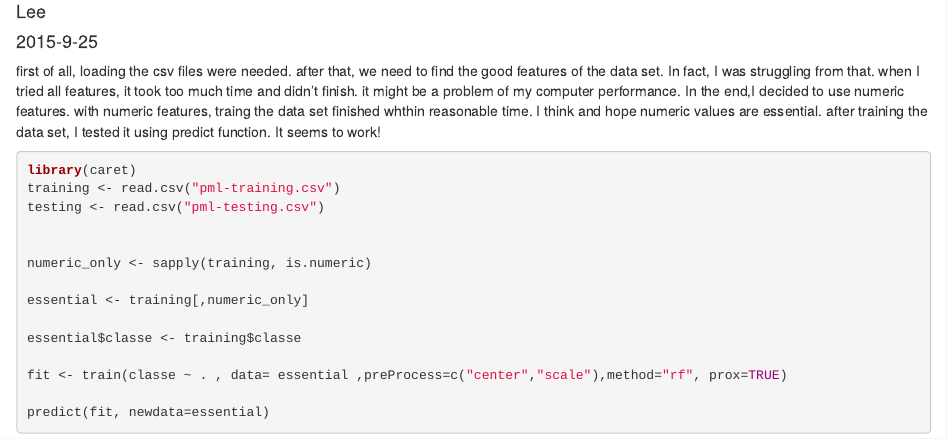
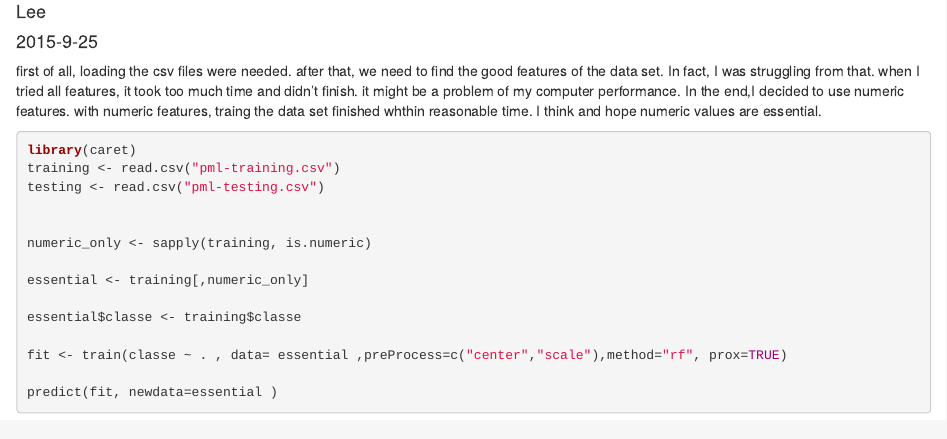
Before and after one commit to ghicheon/pml_project, an R Markdown document (practical_machine_learning_project.Rmd): the page in a window 1100 px wide, from 70 px down. Rendered offline with R 4.5, knitr and Pandoc, with nearby package versions; the code chunks are not run, so their results and figures are left out.

Commit message:
practical_machine_learning_project.html

````diff
--- a/practical_machine_learning_project.Rmd
+++ b/practical_machine_learning_project.Rmd
@@ -9,8 +9,6 @@ output: html_document
  after that, we need to find the good features of the data set.
  In fact, I was struggling from that. when I tried all features, it took too much time and didn't finish. it might be a problem of my computer performance.
  In the end,I decided to use numeric features. with numeric features, traing the data set finished whthin reasonable time.  I think and hope numeric values are essential.
- after training the data set, I tested it using predict function. It seems to work!
-
 
 
 ```{r, echo=TRUE}
````
Also changed, not shown: practical_machine_learning_project.Rmd (2 more changed lines).
